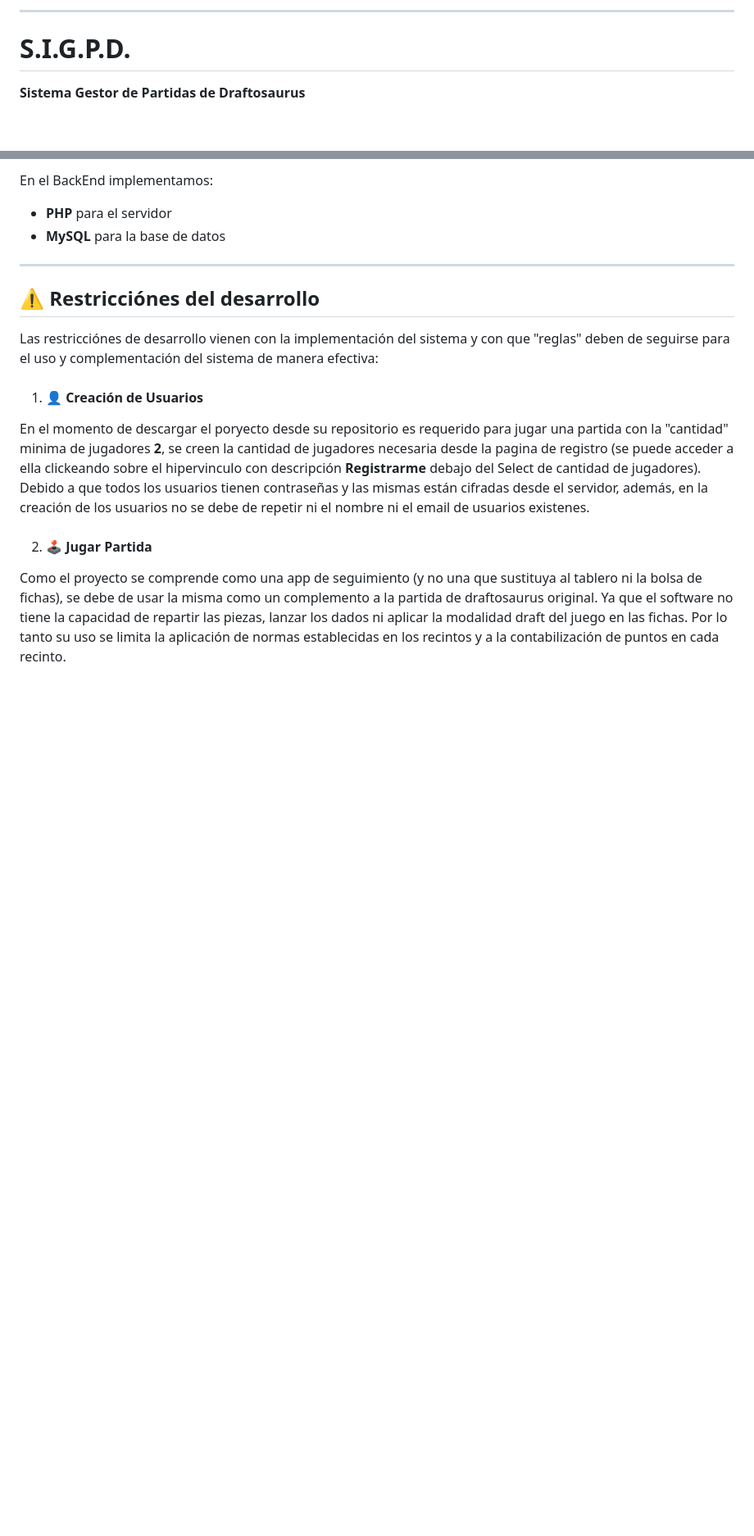
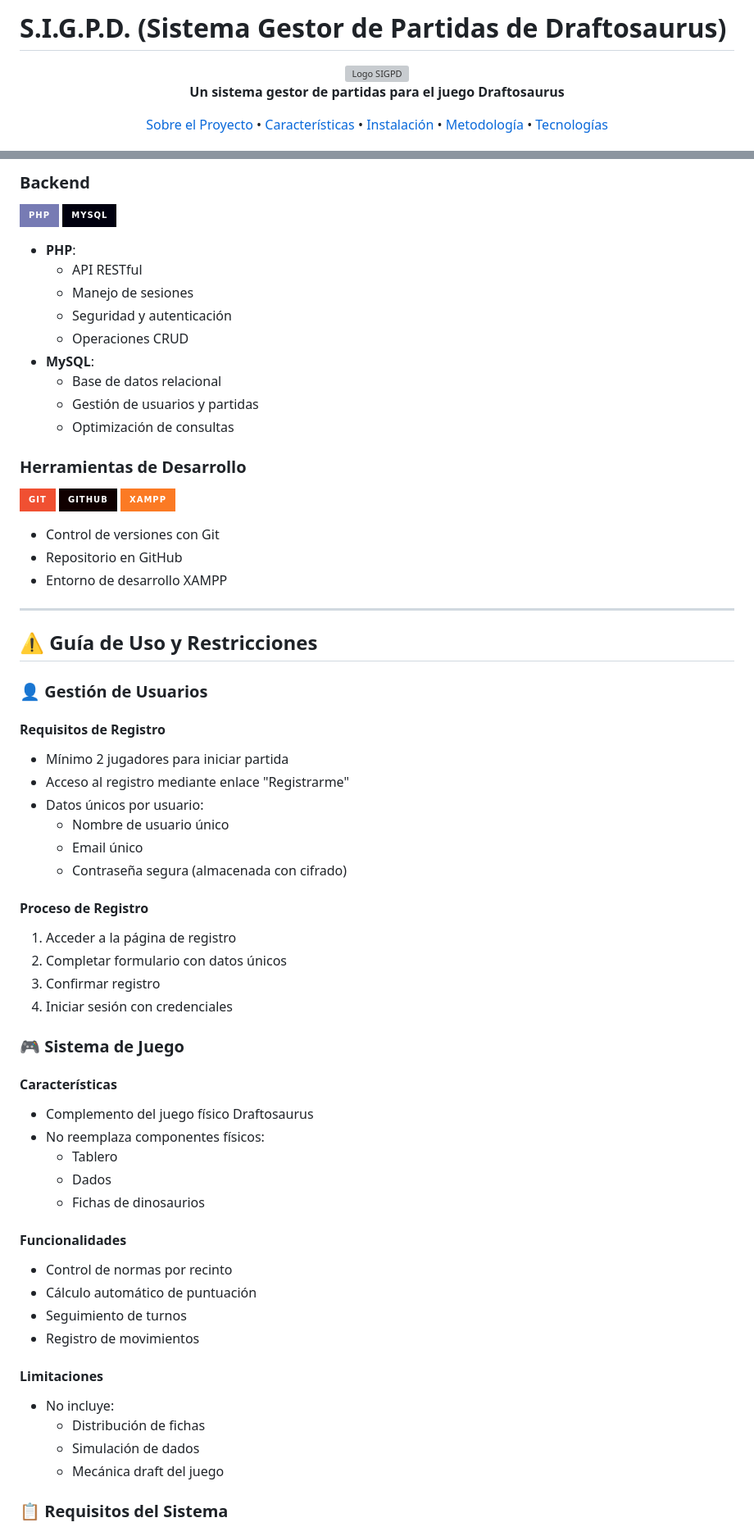
Before and after one commit to Aura1Games/Proyecto-Poke-Saurus, a Markdown page: README.md, 2 parts joined by grey strips. Shown at 82% size. GitHub-like rendering; badges without logos; blank space fills up the shorter version; grey boxes are pictures that could not be loaded.

```diff
--- a/README.md
+++ b/README.md
@@ -1,5 +1,17 @@
-***
+# S.I.G.P.D. (Sistema Gestor de Partidas de Draftosaurus)
 
-# S.I.G.P.D.
-**Sistema Gestor de Partidas de Draftosaurus**
+<div align="center">
+  <img src="public/images/dino_icono.webp" alt="Logo SIGPD" width="200"/>
+  <br>
+  <p>
+    <strong>Un sistema gestor de partidas para el juego Draftosaurus</strong>
+  </p>
+  <p>
+    <a href="#-sobre-el-proyecto">Sobre el Proyecto</a> •
+    <a href="#-características">Características</a> •
+    <a href="#%EF%B8%8F-instalación">Instalación</a> •
+    <a href="#-metodología">Metodología</a> •
+    <a href="#%EF%B8%8F-tecnologías">Tecnologías</a>
+  </p>
+</div>
 
@@ -31,16 +94,67 @@ Usamos un Stack completo (***Full Stack***) en el desarrollo del sistema:
 
-  En el BackEnd implementamos:
-  - __PHP__ para el servidor
-  - __MySQL__ para la base de datos
+### Backend
+![PHP](https://img.shields.io/badge/PHP-777BB4?style=for-the-badge&logo=php&logoColor=white)
+![MySQL](https://img.shields.io/badge/MySQL-00000F?style=for-the-badge&logo=mysql&logoColor=white)
+
+- **PHP**:
+  - API RESTful
+  - Manejo de sesiones
+  - Seguridad y autenticación
+  - Operaciones CRUD
+- **MySQL**:
+  - Base de datos relacional
+  - Gestión de usuarios y partidas
+  - Optimización de consultas
+
+### Herramientas de Desarrollo
+![Git](https://img.shields.io/badge/Git-F05032?style=for-the-badge&logo=git&logoColor=white)
+![GitHub](https://img.shields.io/badge/GitHub-100000?style=for-the-badge&logo=github&logoColor=white)
+![XAMPP](https://img.shields.io/badge/XAMPP-FB7A24?style=for-the-badge&logo=xampp&logoColor=white)
+
+- Control de versiones con Git
+- Repositorio en GitHub
+- Entorno de desarrollo XAMPP
 
  ***
 
- ## ⚠️ Restricciónes del desarrollo
+ ## ⚠️ Guía de Uso y Restricciones
 
- Las restricciónes de desarrollo vienen con la implementación del sistema y con que "reglas" deben de seguirse para el uso y complementación del sistema de manera efectiva:
+### 👤 Gestión de Usuarios
 
-  1. #### 👤 __Creación de Usuarios__
-   En el momento de descargar el poryecto desde su repositorio es requerido para jugar una partida con la "cantidad" minima de jugadores **2**, se creen la cantidad de jugadores necesaria desde la pagina de registro (se puede acceder a ella clickeando sobre el hipervinculo con descripción **Registrarme** debajo del Select de cantidad de jugadores). Debido a que todos los usuarios tienen contraseñas y las mismas están cifradas desde el servidor, además, en la creación de los usuarios no se debe de repetir ni el nombre ni el email de usuarios existenes.
+#### Requisitos de Registro
+- Mínimo 2 jugadores para iniciar partida
+- Acceso al registro mediante enlace "Registrarme"
+- Datos únicos por usuario:
+  - Nombre de usuario único
+  - Email único
+  - Contraseña segura (almacenada con cifrado)
 
-   2.  #### 🕹️ __Jugar Partida__
-   Como el proyecto se comprende como una app de seguimiento (y no una que sustituya al tablero ni la bolsa de fichas), se debe de usar la misma como un complemento a la partida de draftosaurus original. Ya que el software no tiene la capacidad de repartir las piezas, lanzar los dados ni aplicar la modalidad draft del juego en las fichas. Por lo tanto su uso se limita la aplicación de normas establecidas en los recintos y a la contabilización de puntos en cada recinto.
+#### Proceso de Registro
+1. Acceder a la página de registro
+2. Completar formulario con datos únicos
+3. Confirmar registro
+4. Iniciar sesión con credenciales
+
+### 🎮 Sistema de Juego
+
+#### Características
+- Complemento del juego físico Draftosaurus
+- No reemplaza componentes físicos:
+  - Tablero
+  - Dados
+  - Fichas de dinosaurios
+
+#### Funcionalidades
+- Control de normas por recinto
+- Cálculo automático de puntuación
+- Seguimiento de turnos
+- Registro de movimientos
+
+#### Limitaciones
+- No incluye:
+  - Distribución de fichas
+  - Simulación de dados
+  - Mecánica draft del juego
+
+### 📋 Requisitos del Sistema
+
```
Also changed, not shown: other parts of README.md (+140 -23 lines).
